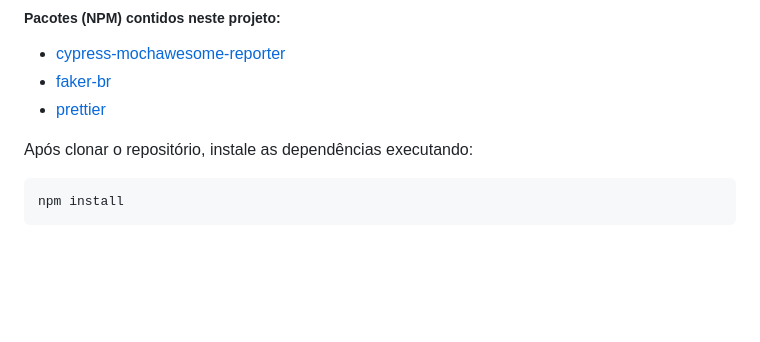
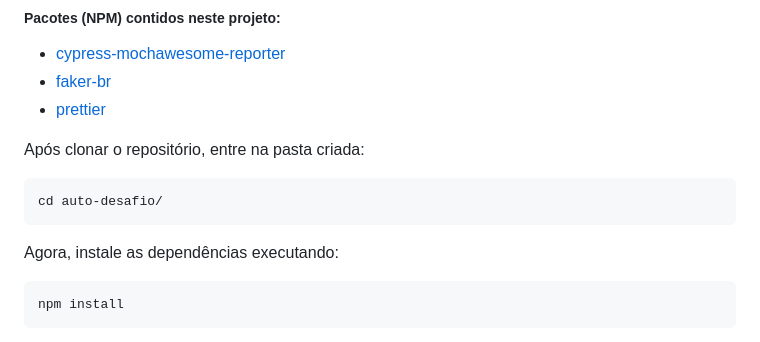
Before and after one commit to alexander2005rj/auto-desafio, a Markdown page: README.md, the part around the change. GitHub-like rendering; blank space fills up the shorter version.

Commit message:
fix: add passo anterior a instalacao de dependencias.

````diff
--- a/README.md
+++ b/README.md
@@ -35,7 +35,13 @@ Antes de iniciar, certifique-se de ter instalado:
 - [faker-br](https://www.npmjs.com/package/faker-br)
 - [prettier](https://www.npmjs.com/package/prettier)
 
-Após clonar o repositório, instale as dependências executando:
+Após clonar o repositório, entre na pasta criada:
+
+```bash
+cd auto-desafio/
+```
+
+Agora, instale as dependências executando:
 
 ```bash
 npm install
````
